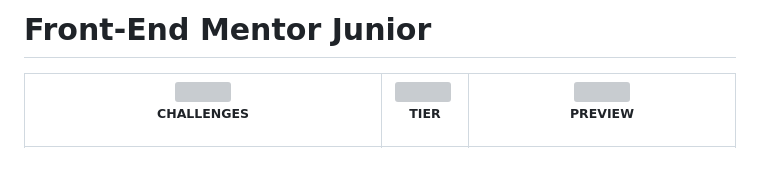
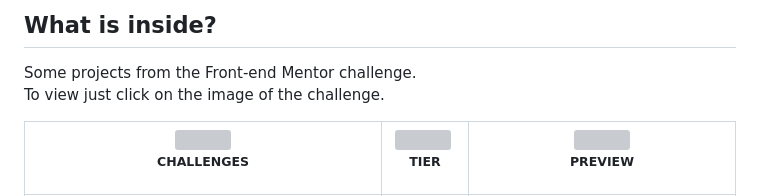
Before and after one commit to GabrielDeFreitas/front-end-mentor-challenges, a Markdown page: README.md, the part around the change. Rendered like a GitHub page; blank space fills up the shorter version; grey boxes are pictures that could not be loaded.

```diff
--- a/README.md
+++ b/README.md
@@ -1,4 +1,7 @@
-# Front-End Mentor Junior
+## What is inside?
+Some projects from the Front-end Mentor challenge.
+<br>
+To view just click on the image of the challenge.
 
 <p align="center">
     <table>
```
